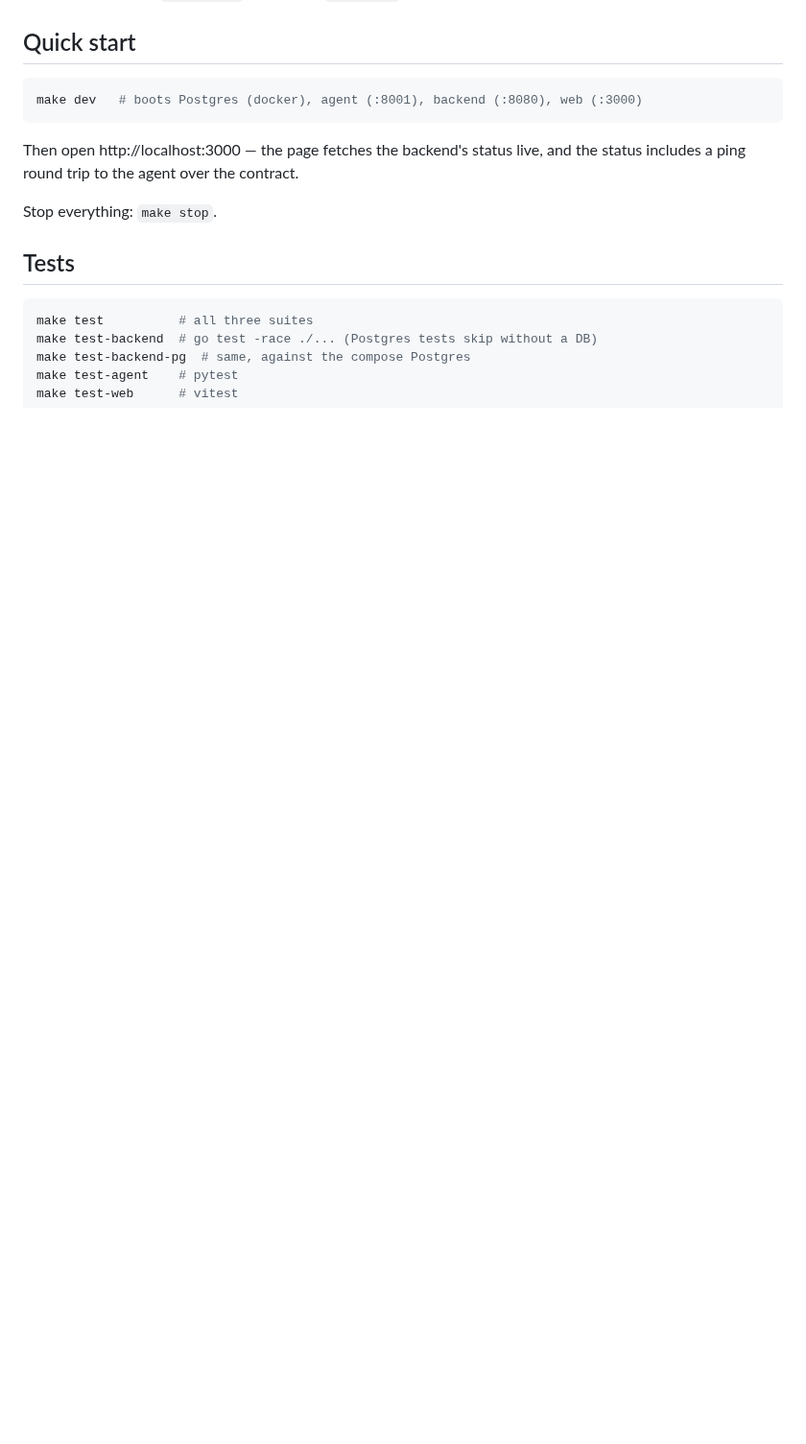
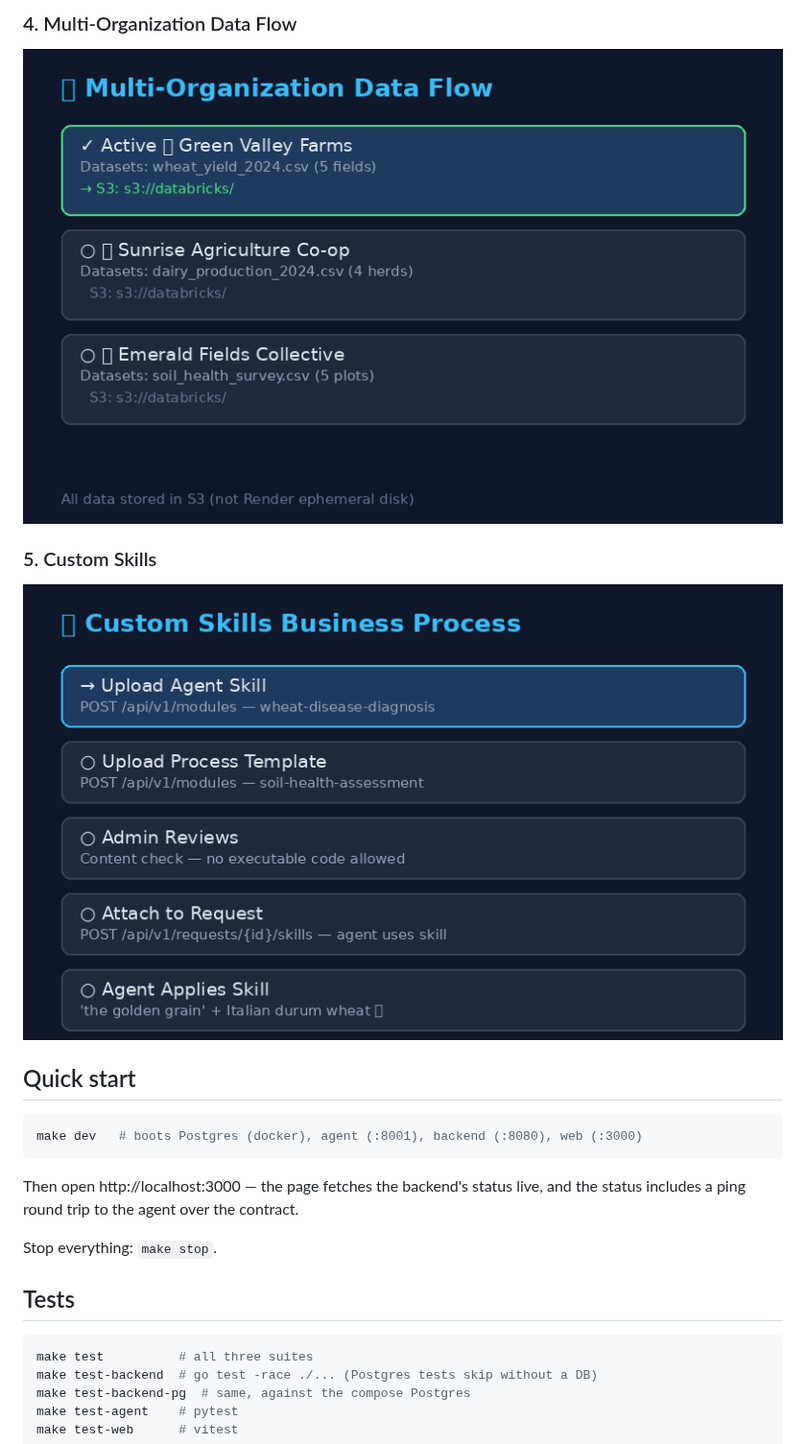
Before and after one commit to syaikhipin/entrustdn-final, a Markdown page: README.md, the part around one of its changes. Shown at 96% size. Drawn GitHub-style; pictures changed too: docs/gifs/custom_skills.gif (added), docs/gifs/multiorg_data.gif (added); blank space fills up the shorter version.

```diff
--- a/README.md
+++ b/README.md
@@ -14,3 +28,8 @@ Domain vocabulary: `CONTEXT.md`. Decisions: `docs/adr/`.
+### 4. Multi-Organization Data Flow
+![Multi-org Data](docs/gifs/multiorg_data.gif)
+
+### 5. Custom Skills
+![Custom Skills](docs/gifs/custom_skills.gif)
 
 ## Quick start
 
```
Also changed, not shown: other parts of README.md (+14 -0 lines), docs/gifs/hindsight_memory.gif (added), docs/gifs/thresh_login_demo.gif (added), docs/gifs/thresh_registration_demo.gif (added).
